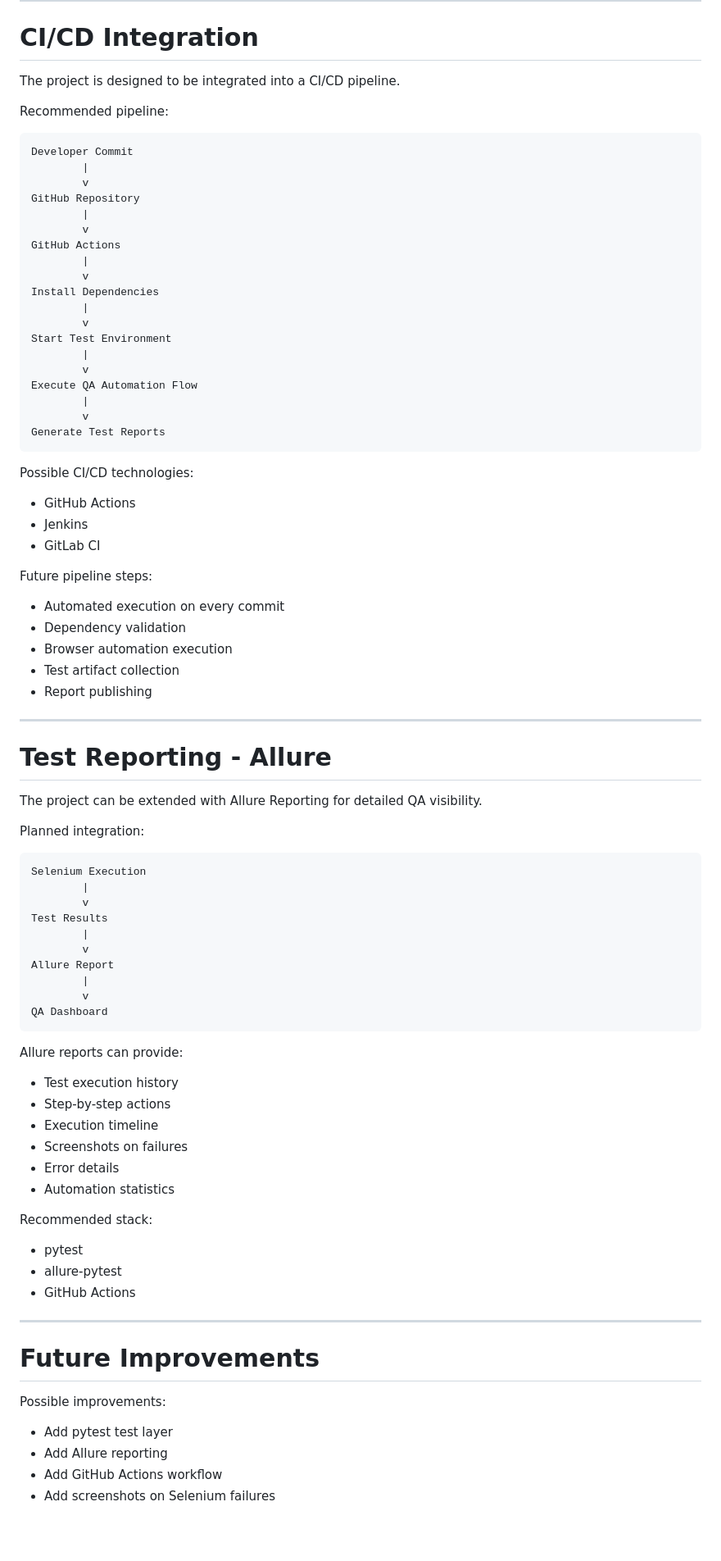
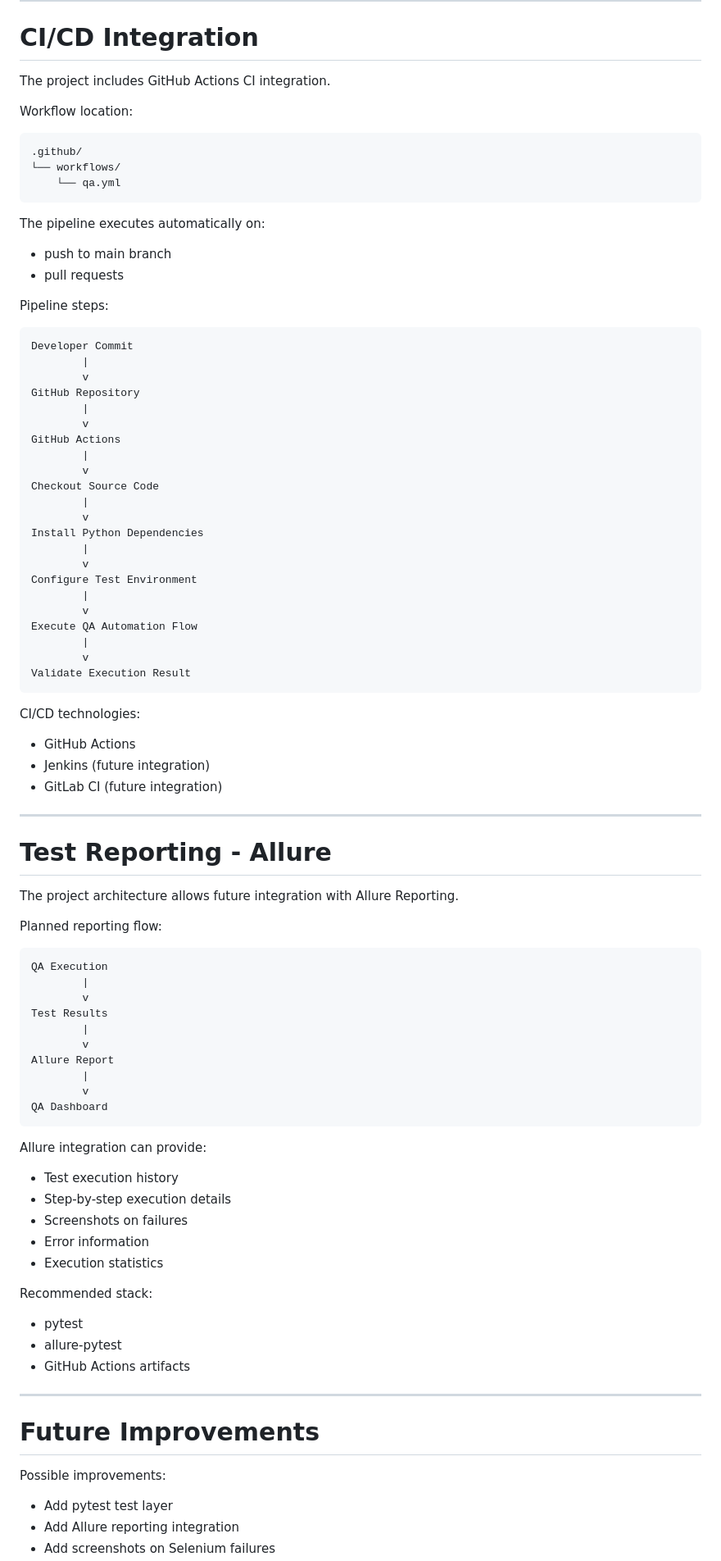
Before and after one commit to Victoria198611/saucedemo-crewai-orchestrator, a Markdown page: README.md, the part around one of its changes. Shown at 82% size. GitHub-like rendering; blank space fills up the shorter version.

Commit message:
Finalize English README documentation

````diff
--- a/README.md
+++ b/README.md
@@ -242,9 +261,22 @@ Successful execution example:
 
 # CI/CD Integration
 
-The project is designed to be integrated into a CI/CD pipeline.
+The project includes GitHub Actions CI integration.
 
-Recommended pipeline:
+Workflow location:
+
+```text
+.github/
+└── workflows/
+    └── qa.yml
+```
+
+The pipeline executes automatically on:
+
+- push to main branch
+- pull requests
+
+Pipeline steps:
 
 ```text
 Developer Commit
@@ -256,42 +288,37 @@ GitHub Repository
 GitHub Actions
         |
         v
-Install Dependencies
+Checkout Source Code
         |
         v
-Start Test Environment
+Install Python Dependencies
+        |
+        v
+Configure Test Environment
         |
         v
 Execute QA Automation Flow
         |
         v
-Generate Test Reports
+Validate Execution Result
 ```
 
-Possible CI/CD technologies:
+CI/CD technologies:
 
 - GitHub Actions
-- Jenkins
-- GitLab CI
-
-Future pipeline steps:
-
-- Automated execution on every commit
-- Dependency validation
-- Browser automation execution
-- Test artifact collection
-- Report publishing
+- Jenkins (future integration)
+- GitLab CI (future integration)
 
 ---
 
 # Test Reporting - Allure
 
-The project can be extended with Allure Reporting for detailed QA visibility.
+The project architecture allows future integration with Allure Reporting.
 
-Planned integration:
+Planned reporting flow:
 
 ```text
-Selenium Execution
+QA Execution
         |
         v
 Test Results
@@ -303,20 +330,19 @@ Allure Report
 QA Dashboard
 ```
 
-Allure reports can provide:
+Allure integration can provide:
 
 - Test execution history
-- Step-by-step actions
-- Execution timeline
+- Step-by-step execution details
 - Screenshots on failures
-- Error details
-- Automation statistics
+- Error information
+- Execution statistics
 
 Recommended stack:
 
 - pytest
 - allure-pytest
-- GitHub Actions
+- GitHub Actions artifacts
 
 ---
 
@@ -325,6 +351,5 @@ Recommended stack:
 Possible improvements:
 
 - Add pytest test layer
-- Add Allure reporting
-- Add GitHub Actions workflow
+- Add Allure reporting integration
 - Add screenshots on Selenium failures
````
Also changed, not shown: other parts of README.md (+75 -40 lines).
